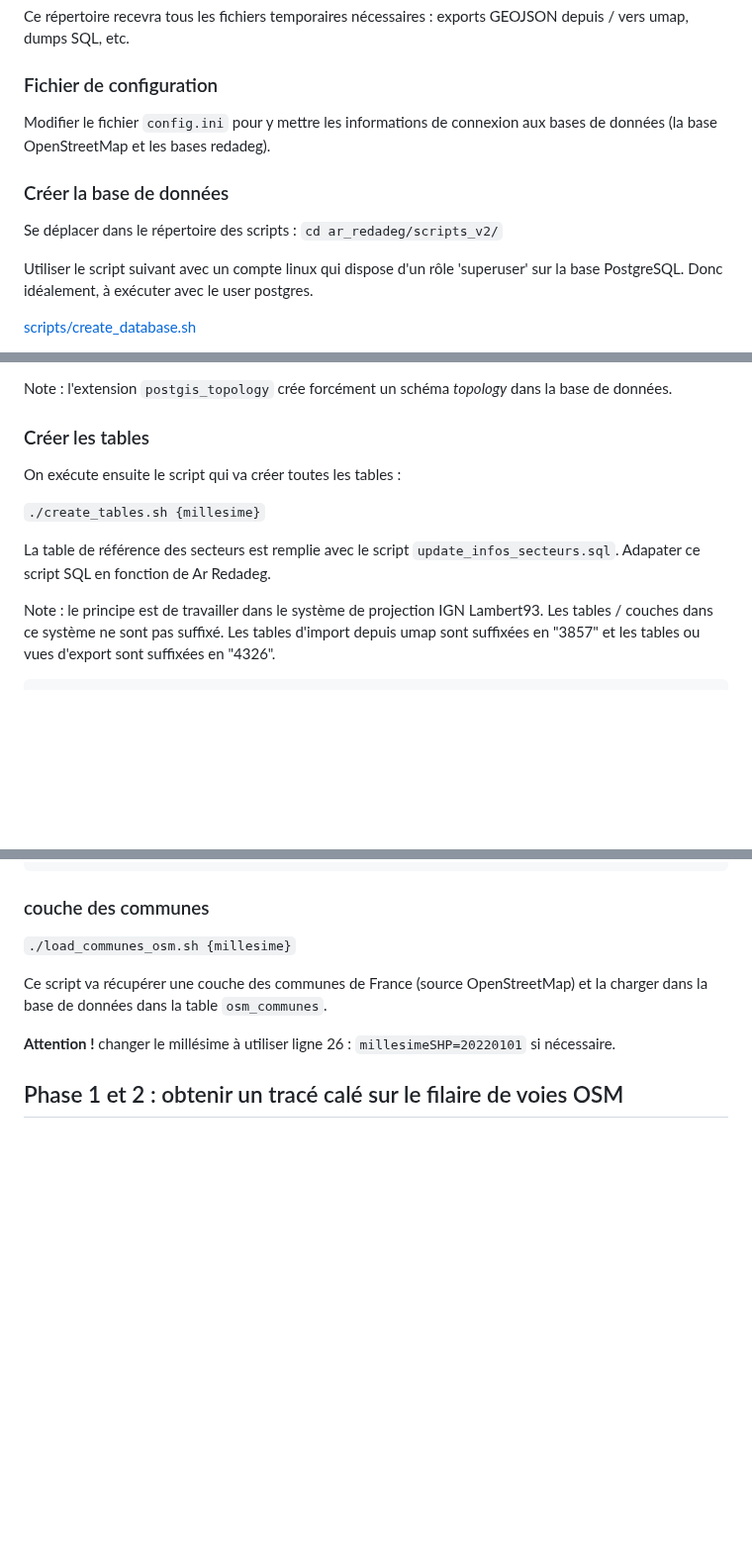
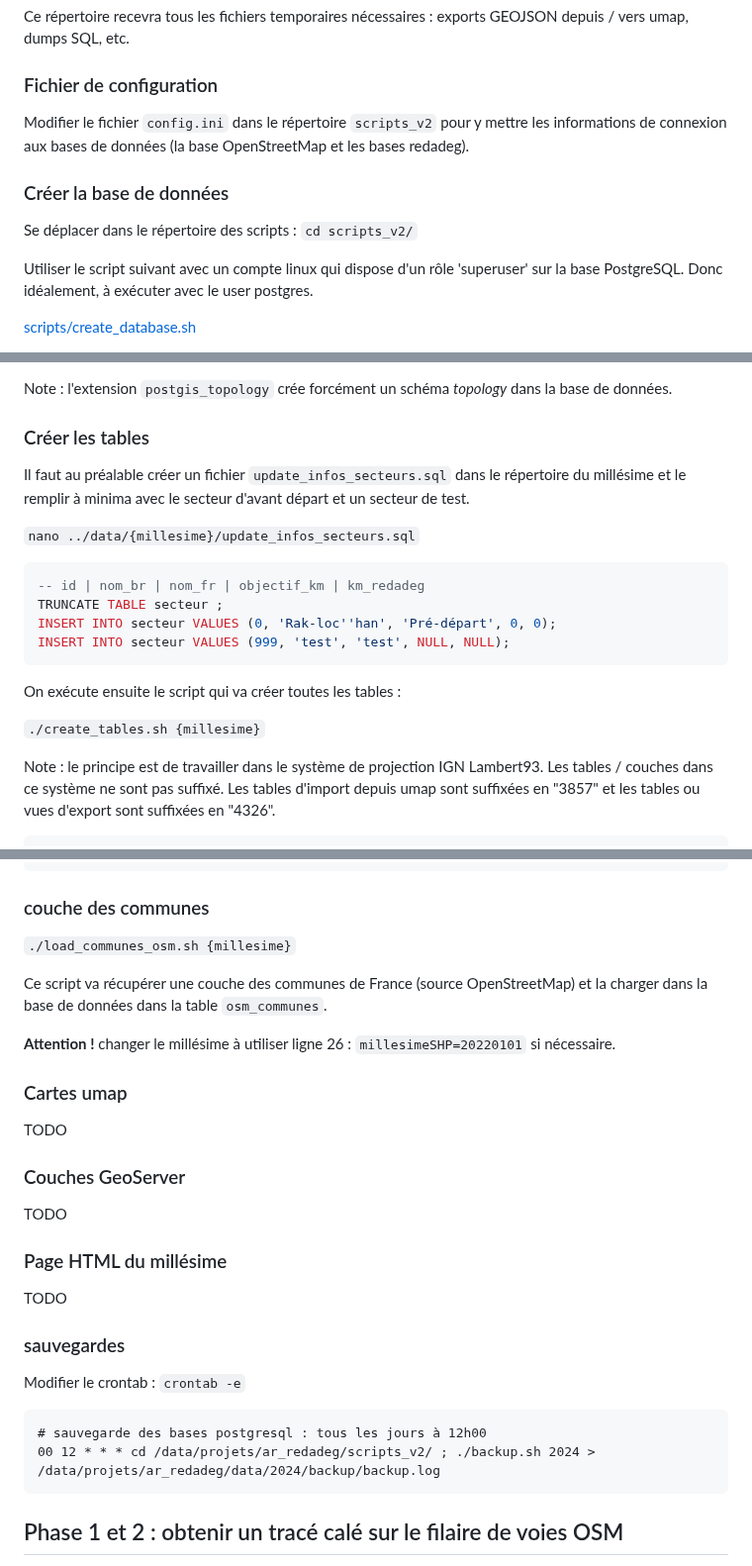
Before and after one commit to osm-bzh/ar_redadeg, a Markdown page: README.md, 3 parts joined by grey strips. Shown at 99% size. GitHub-like rendering; blank space fills up the shorter version.

````diff
--- a/README.md
+++ b/README.md
@@ -97,13 +97,13 @@ Ce répertoire recevra tous les fichiers temporaires nécessaires : exports GEOJ
 
 ### Fichier de configuration
 
-Modifier le fichier `config.ini` pour y mettre les informations de connexion aux bases de données (la base OpenStreetMap et les bases redadeg).
+Modifier le fichier `config.ini` dans le répertoire `scripts_v2` pour y mettre les informations de connexion aux bases de données (la base OpenStreetMap et les bases redadeg).
 
 
 
 ### Créer la base de données
 
-Se déplacer dans le répertoire des scripts : `cd ar_redadeg/scripts_v2/`
+Se déplacer dans le répertoire des scripts : `cd scripts_v2/`
 
 Utiliser le script suivant avec un compte linux qui dispose d'un rôle 'superuser' sur la base PostgreSQL. Donc idéalement, à exécuter avec le user postgres.
 
@@ -124,11 +124,20 @@ Note : l'extension `postgis_topology` crée forcément un schéma *topology* dan
 
 ### Créer les tables
 
+Il faut au préalable créer un fichier `update_infos_secteurs.sql` dans le répertoire du millésime et le remplir à minima avec le secteur d'avant départ et un secteur de test.
+
+`nano ../data/{millesime}/update_infos_secteurs.sql`
+
+```sql
+-- id | nom_br | nom_fr | objectif_km | km_redadeg
+TRUNCATE TABLE secteur ;
+INSERT INTO secteur VALUES (0, 'Rak-loc''han', 'Pré-départ', 0, 0);
+INSERT INTO secteur VALUES (999, 'test', 'test', NULL, NULL);
+```
+
 On exécute ensuite le script qui va créer toutes les tables :
 
 `./create_tables.sh {millesime}`
-
-La table de référence des secteurs est remplie avec le script `update_infos_secteurs.sql`. Adapater ce script SQL en fonction de Ar Redadeg.
 
 
 Note : le principe est de travailler dans le système de projection IGN Lambert93. Les tables / couches dans ce système ne sont pas suffixé. Les tables d'import depuis umap sont suffixées en "3857" et les tables ou vues d'export sont suffixées en "4326".
@@ -146,6 +155,31 @@ import depuis umap -> traitements -> export pour umap /stal / merour
 Ce script va récupérer une couche des communes de France (source OpenStreetMap) et la charger dans la base de données dans la table `osm_communes`.
 
 **Attention !** changer le millésime à utiliser ligne 26 : `millesimeSHP=20220101` si nécessaire.
+
+
+### Cartes umap
+
+TODO
+
+
+### Couches GeoServer
+
+TODO
+
+
+### Page HTML du millésime
+
+TODO
+
+
+### sauvegardes
+
+Modifier le crontab : `crontab -e`
+
+```
+# sauvegarde des bases postgresql : tous les jours à 12h00
+00 12 * * * cd /data/projets/ar_redadeg/scripts_v2/ ; ./backup.sh 2024 > /data/projets/ar_redadeg/data/2024/backup/backup.log
+```
 
 
 ## Phase 1 et 2 : obtenir un tracé calé sur le filaire de voies OSM
````
